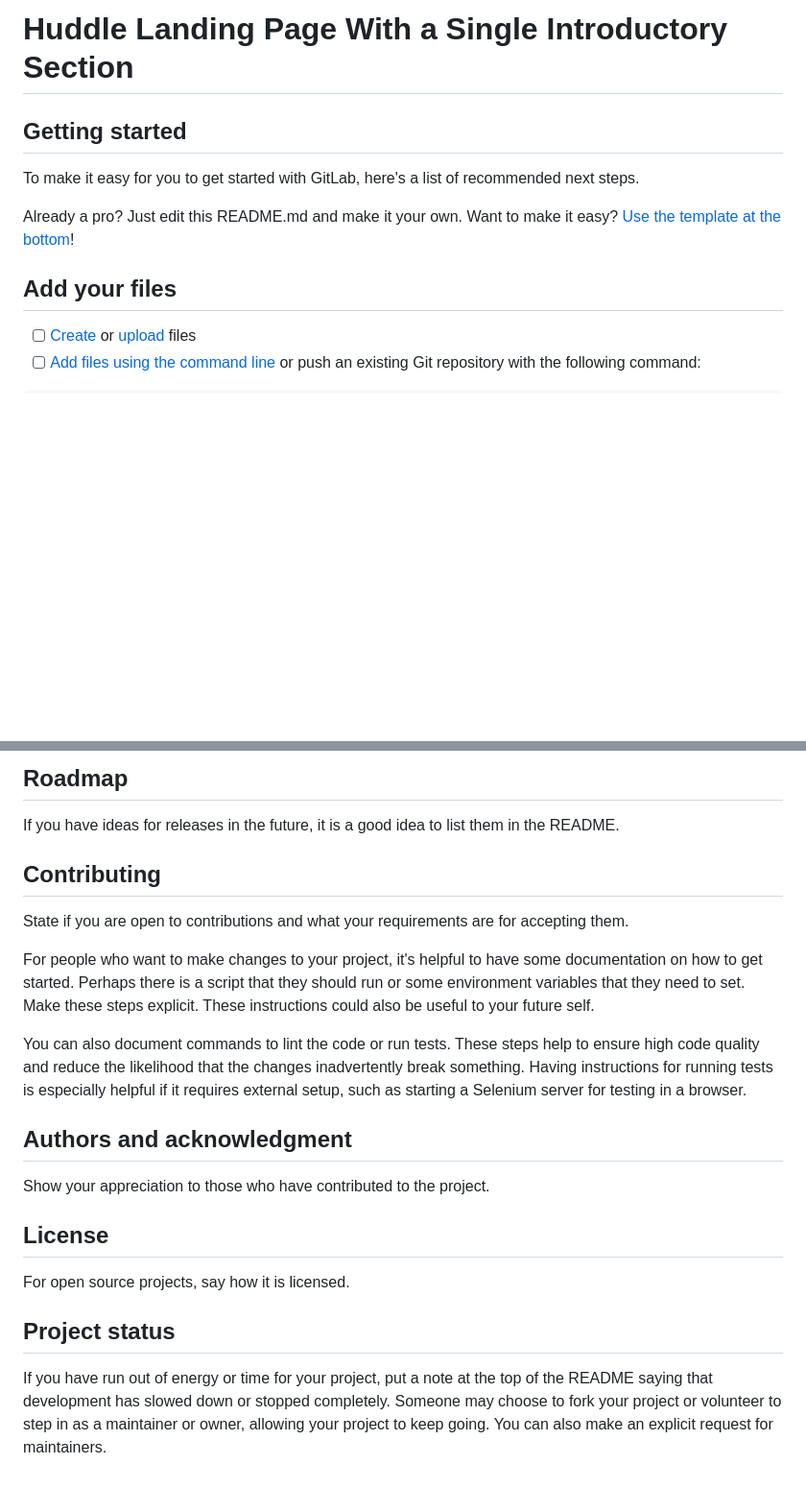
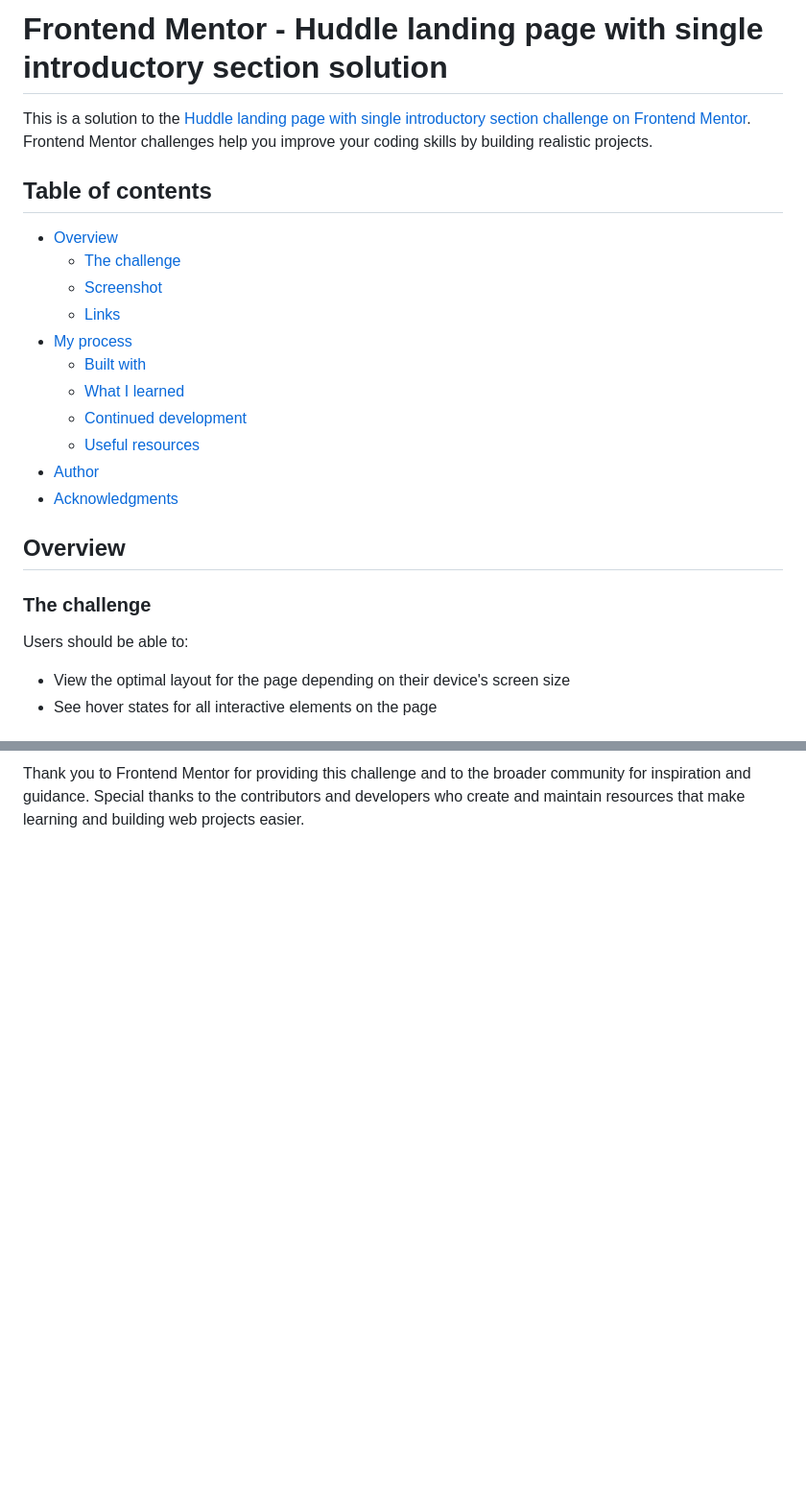
Before and after one commit to Yashi-Singh-9/Huddle-Landing-Page-With-a-Single-Introductory-Section, a Markdown page: README.md, 2 parts joined by grey strips. Shown at 96% size. GitHub-like rendering; blank space fills up the shorter version.

```diff
--- a/README.md
+++ b/README.md
@@ -1,15 +1,27 @@
-# Huddle Landing Page With a Single Introductory Section
+# Frontend Mentor - Huddle landing page with single introductory section solution
 
+This is a solution to the [Huddle landing page with single introductory section challenge on Frontend Mentor](https://www.frontendmentor.io/challenges/huddle-landing-page-with-a-single-introductory-section-B_2Wvxgi0). Frontend Mentor challenges help you improve your coding skills by building realistic projects.
 
+## Table of contents
 
-## Getting started
+- [Overview](#overview)
+  - [The challenge](#the-challenge)
+  - [Screenshot](#screenshot)
+  - [Links](#links)
+- [My process](#my-process)
+  - [Built with](#built-with)
+  - [What I learned](#what-i-learned)
+  - [Continued development](#continued-development)
+  - [Useful resources](#useful-resources)
+- [Author](#author)
+- [Acknowledgments](#acknowledgments)
 
-To make it easy for you to get started with GitLab, here's a list of recommended next steps.
+## Overview
 
-Already a pro? Just edit this README.md and make it your own. Want to make it easy? [Use the template at the bottom](#editing-this-readme)!
+### The challenge
 
-## Add your files
+Users should be able to:
 
-- [ ] [Create](https://docs.gitlab.com/ee/user/project/repository/web_editor.html#create-a-file) or [upload](https://docs.gitlab.com/ee/user/project/repository/web_editor.html#upload-a-file) files
-- [ ] [Add files using the command line](https://docs.gitlab.com/ee/gitlab-basics/add-file.html#add-a-file-using-the-command-line) or push an existing Git repository with the following command:
+- View the optimal layout for the page depending on their device's screen size
+- See hover states for all interactive elements on the page
 
@@ -76,18 +81 @@ Tell people where they can go to for help. It can be any combination of an issue
-## Roadmap
-If you have ideas for releases in the future, it is a good idea to list them in the README.
-
-## Contributing
-State if you are open to contributions and what your requirements are for accepting them.
-
-For people who want to make changes to your project, it's helpful to have some documentation on how to get started. Perhaps there is a script that they should run or some environment variables that they need to set. Make these steps explicit. These instructions could also be useful to your future self.
-
-You can also document commands to lint the code or run tests. These steps help to ensure high code quality and reduce the likelihood that the changes inadvertently break something. Having instructions for running tests is especially helpful if it requires external setup, such as starting a Selenium server for testing in a browser.
-
-## Authors and acknowledgment
-Show your appreciation to those who have contributed to the project.
-
-## License
-For open source projects, say how it is licensed.
-
-## Project status
-If you have run out of energy or time for your project, put a note at the top of the README saying that development has slowed down or stopped completely. Someone may choose to fork your project or volunteer to step in as a maintainer or owner, allowing your project to keep going. You can also make an explicit request for maintainers.
+Thank you to Frontend Mentor for providing this challenge and to the broader community for inspiration and guidance. Special thanks to the contributors and developers who create and maintain resources that make learning and building web projects easier.
```
Also changed, not shown: other parts of README.md (+44 -51 lines).
